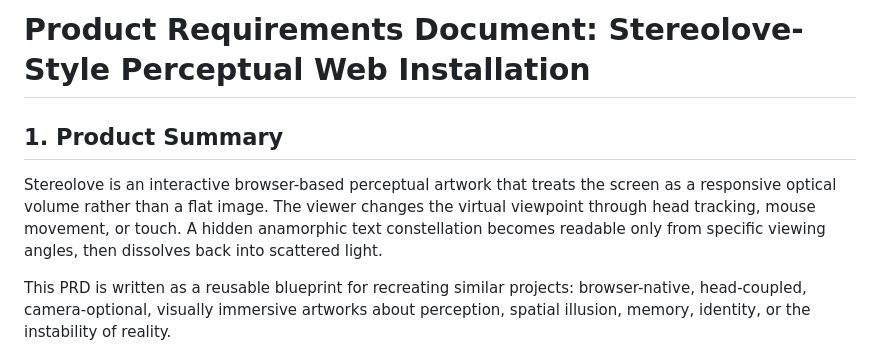
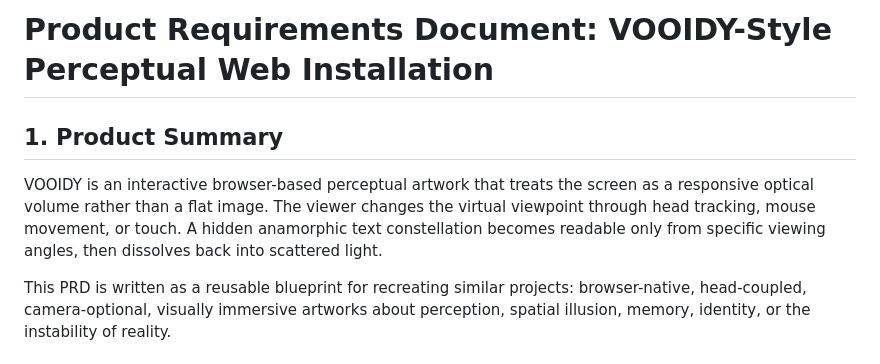
Before and after one commit to sinaida-space/stereolove, a Markdown page: docs/PRD.md, the part around one of its changes. Rendered like a GitHub page.

```diff
--- a/docs/PRD.md
+++ b/docs/PRD.md
@@ -1,8 +1,8 @@
-# Product Requirements Document: Stereolove-Style Perceptual Web Installation
+# Product Requirements Document: VOOIDY-Style Perceptual Web Installation
 
 ## 1. Product Summary
 
-Stereolove is an interactive browser-based perceptual artwork that treats the screen as a responsive optical volume rather than a flat image. The viewer changes the virtual viewpoint through head tracking, mouse movement, or touch. A hidden anamorphic text constellation becomes readable only from specific viewing angles, then dissolves back into scattered light.
+VOOIDY is an interactive browser-based perceptual artwork that treats the screen as a responsive optical volume rather than a flat image. The viewer changes the virtual viewpoint through head tracking, mouse movement, or touch. A hidden anamorphic text constellation becomes readable only from specific viewing angles, then dissolves back into scattered light.
 
 This PRD is written as a reusable blueprint for recreating similar projects: browser-native, head-coupled, camera-optional, visually immersive artworks about perception, spatial illusion, memory, identity, or the instability of reality.
 
```
Also changed, not shown: other parts of docs/PRD.md (+55 -0 lines), README.md (+1 -1 lines).
